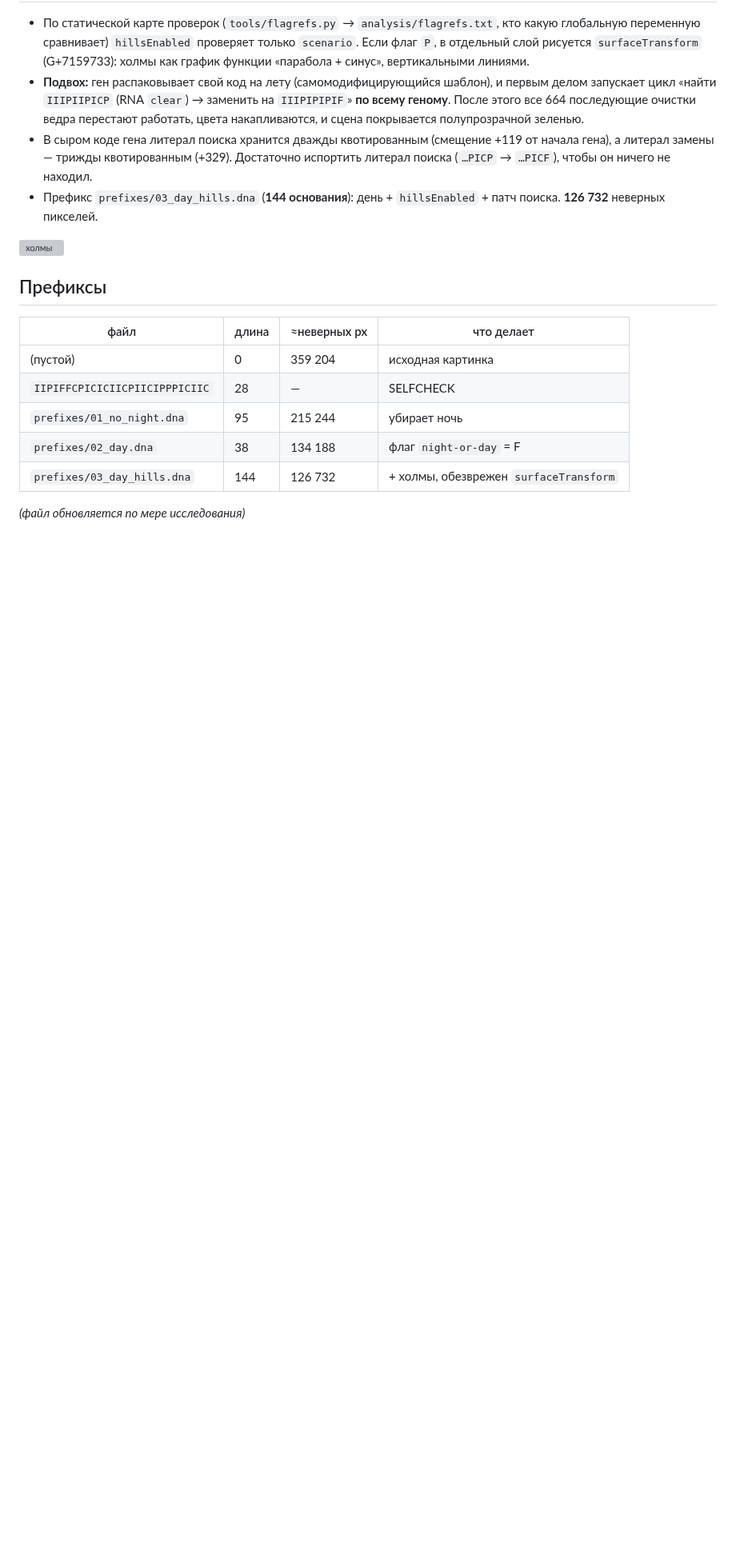
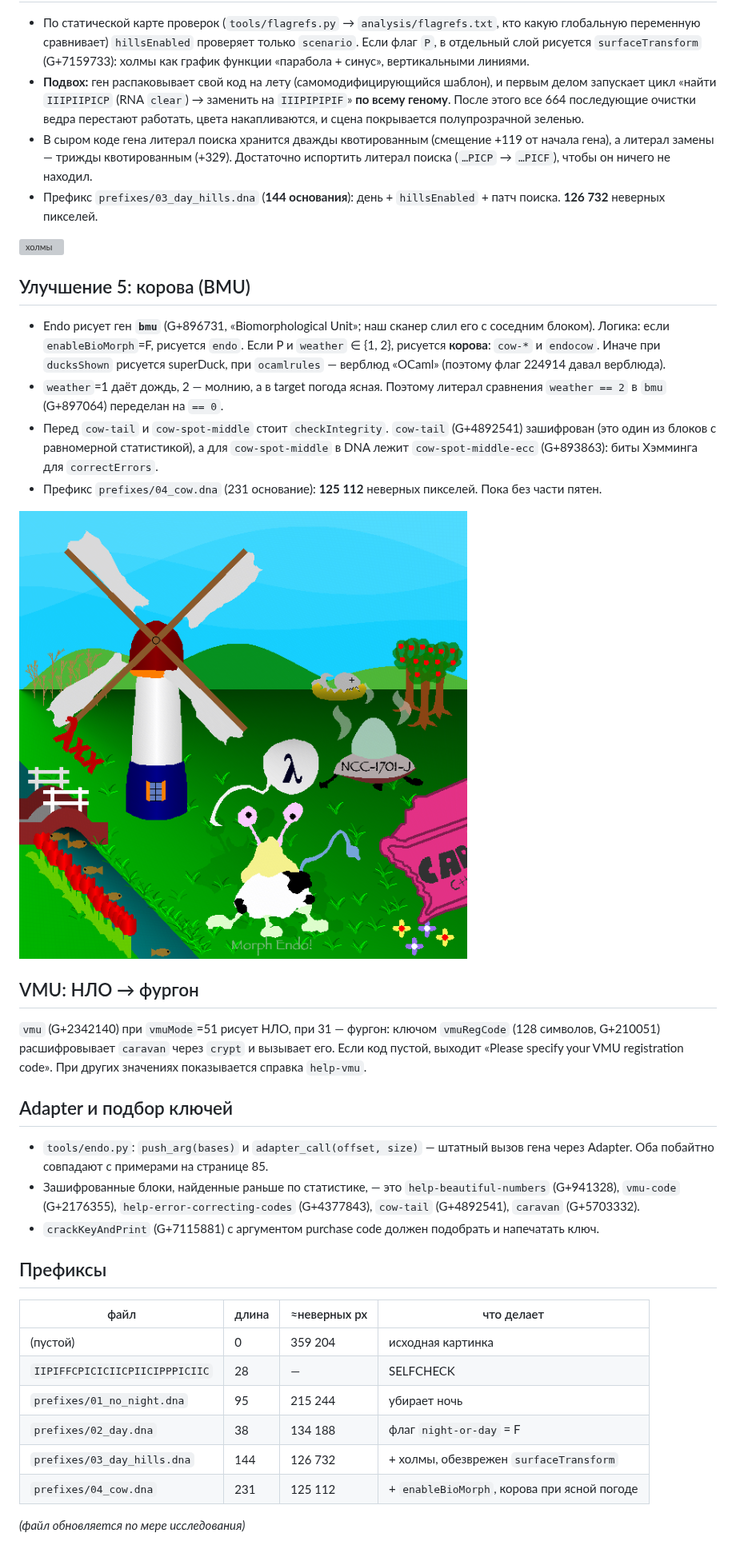
Before and after one commit to akava/save-endo-ai, a Markdown page: reports/findings.md, the part around the change. Shown at 80% size. GitHub-like rendering; pictures changed too: reports/img/13_cow.png (added); blank space fills up the shorter version; grey boxes are pictures that could not be loaded.

```diff
--- a/reports/findings.md
+++ b/reports/findings.md
@@ -227,6 +227,25 @@ G+2259442, G+4024238, G+4255241: `activateGene` («Activates the gene whose offs
 
 ![холмы](img/12_hills.png)
 
+## Улучшение 5: корова (BMU)
+
+- Endo рисует ген **`bmu`** (G+896731, «Biomorphological Unit»; наш сканер слил его с соседним блоком). Логика: если `enableBioMorph`=F, рисуется `endo`. Если P и `weather` ∈ {1, 2}, рисуется **корова**: `cow-*` и `endocow`. Иначе при `ducksShown` рисуется superDuck, при `ocamlrules` — верблюд «OCaml» (поэтому флаг 224914 давал верблюда).
+- `weather`=1 даёт дождь, 2 — молнию, а в target погода ясная. Поэтому литерал сравнения `weather == 2` в `bmu` (G+897064) переделан на `== 0`.
+- Перед `cow-tail` и `cow-spot-middle` стоит `checkIntegrity`. `cow-tail` (G+4892541) зашифрован (это один из блоков с равномерной статистикой), а для `cow-spot-middle` в DNA лежит `cow-spot-middle-ecc` (G+893863): биты Хэмминга для `correctErrors`.
+- Префикс `prefixes/04_cow.dna` (231 основание): **125 112** неверных пикселей. Пока без части пятен.
+
+![корова](img/13_cow.png)
+
+## VMU: НЛО → фургон
+
+`vmu` (G+2342140) при `vmuMode`=51 рисует НЛО, при 31 — фургон: ключом `vmuRegCode` (128 символов, G+210051) расшифровывает `caravan` через `crypt` и вызывает его. Если код пустой, выходит «Please specify your VMU registration code». При других значениях показывается справка `help-vmu`.
+
+## Adapter и подбор ключей
+
+- `tools/endo.py`: `push_arg(bases)` и `adapter_call(offset, size)` — штатный вызов гена через Adapter. Оба побайтно совпадают с примерами на странице 85.
+- Зашифрованные блоки, найденные раньше по статистике, — это `help-beautiful-numbers` (G+941328), `vmu-code` (G+2176355), `help-error-correcting-codes` (G+4377843), `cow-tail` (G+4892541), `caravan` (G+5703332).
+- `crackKeyAndPrint` (G+7115881) с аргументом purchase code должен подобрать и напечатать ключ.
+
 ## Префиксы
 
 | файл | длина | ≈неверных px | что делает |
@@ -236,5 +255,6 @@ G+2259442, G+4024238, G+4255241: `activateGene` («Activates the gene whose offs
 | `prefixes/01_no_night.dna` | 95 | 215 244 | убирает ночь |
 | `prefixes/02_day.dna` | 38 | 134 188 | флаг `night-or-day` = F |
 | `prefixes/03_day_hills.dna` | 144 | 126 732 | + холмы, обезврежен `surfaceTransform` |
+| `prefixes/04_cow.dna` | 231 | 125 112 | + `enableBioMorph`, корова при ясной погоде |
 
 _(файл обновляется по мере исследования)_
```
Also changed, not shown: reports/img/help/help_vmu.png (added), 2 other files.
